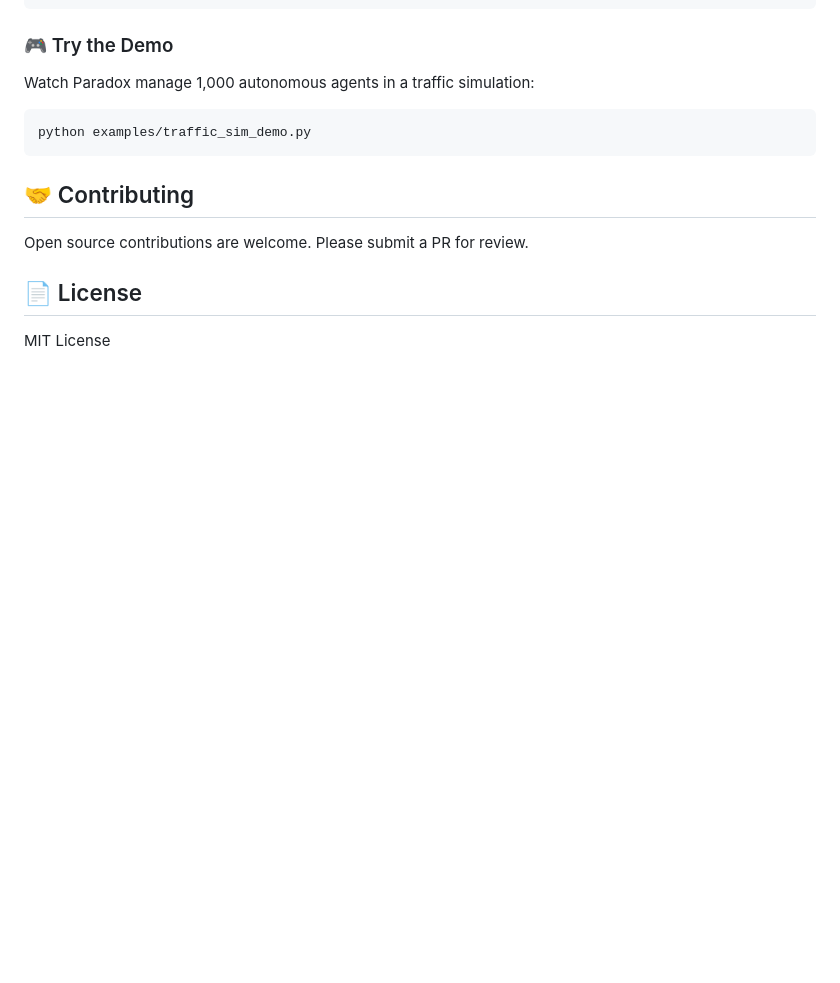
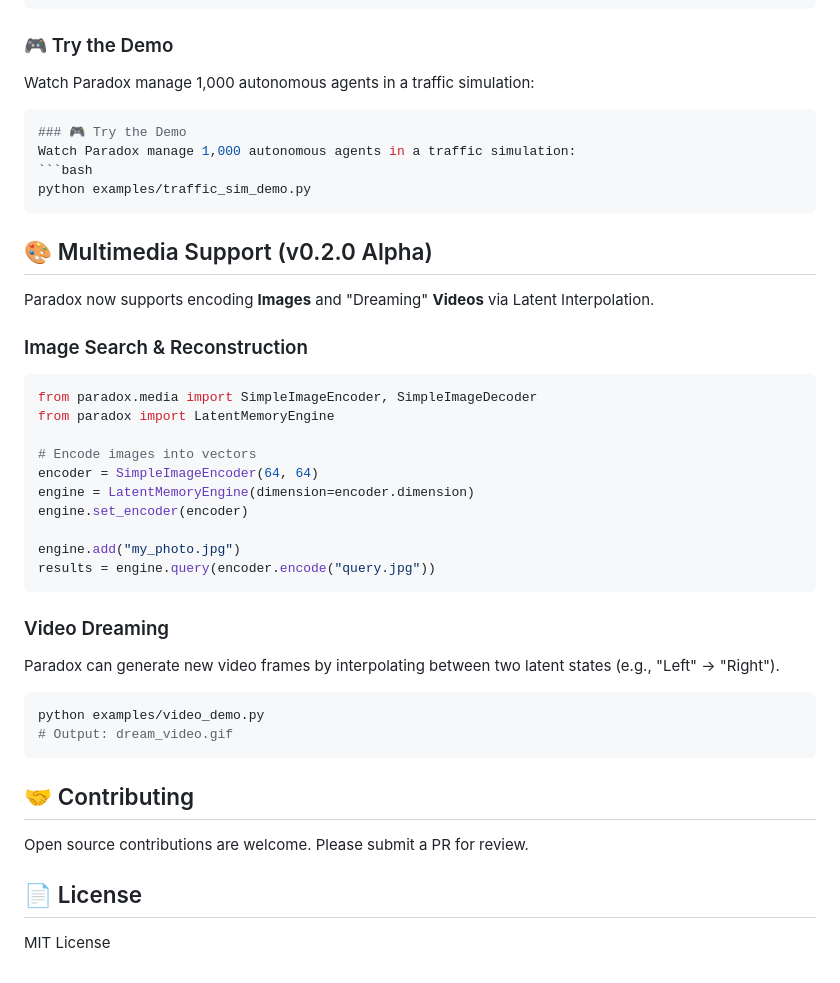
Before and after one commit to ethcocoder/paradox-neetwork-application, a Markdown page: README.md, the part around the change. Drawn GitHub-style; blank space fills up the shorter version.

Commit message:
Docs: Added Multimedia (V0.2.0) features to README

````diff
--- a/README.md
+++ b/README.md
@@ -138,7 +138,34 @@ sim.run(steps=1000, dynamics_fn=traffic_physics)
 ### 🎮 Try the Demo
 Watch Paradox manage 1,000 autonomous agents in a traffic simulation:
 ```bash
+### 🎮 Try the Demo
+Watch Paradox manage 1,000 autonomous agents in a traffic simulation:
+```bash
 python examples/traffic_sim_demo.py
+```
+
+## 🎨 Multimedia Support (v0.2.0 Alpha)
+Paradox now supports encoding **Images** and "Dreaming" **Videos** via Latent Interpolation.
+
+### Image Search & Reconstruction
+```python
+from paradox.media import SimpleImageEncoder, SimpleImageDecoder
+from paradox import LatentMemoryEngine
+
+# Encode images into vectors
+encoder = SimpleImageEncoder(64, 64)
+engine = LatentMemoryEngine(dimension=encoder.dimension)
+engine.set_encoder(encoder)
+
+engine.add("my_photo.jpg")
+results = engine.query(encoder.encode("query.jpg"))
+```
+
+### Video Dreaming
+Paradox can generate new video frames by interpolating between two latent states (e.g., "Left" -> "Right").
+```bash
+python examples/video_demo.py
+# Output: dream_video.gif
 ```
 
 ## 🤝 Contributing
````
